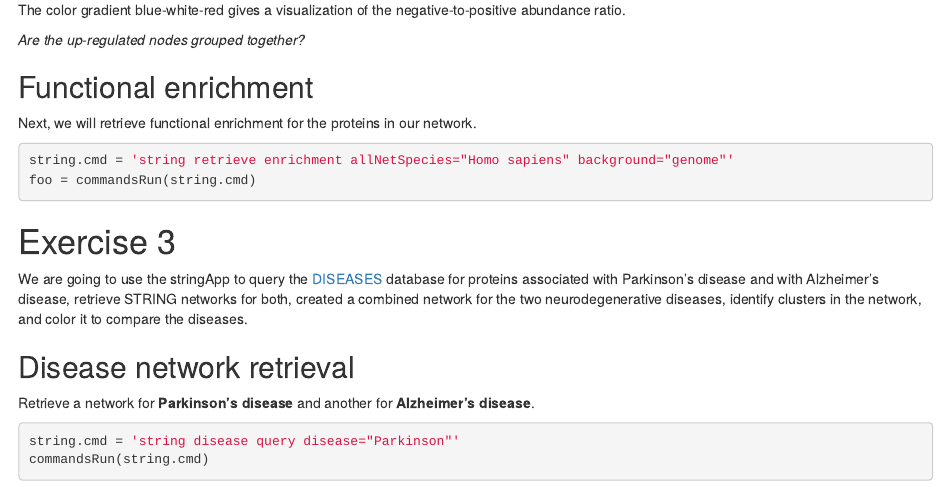
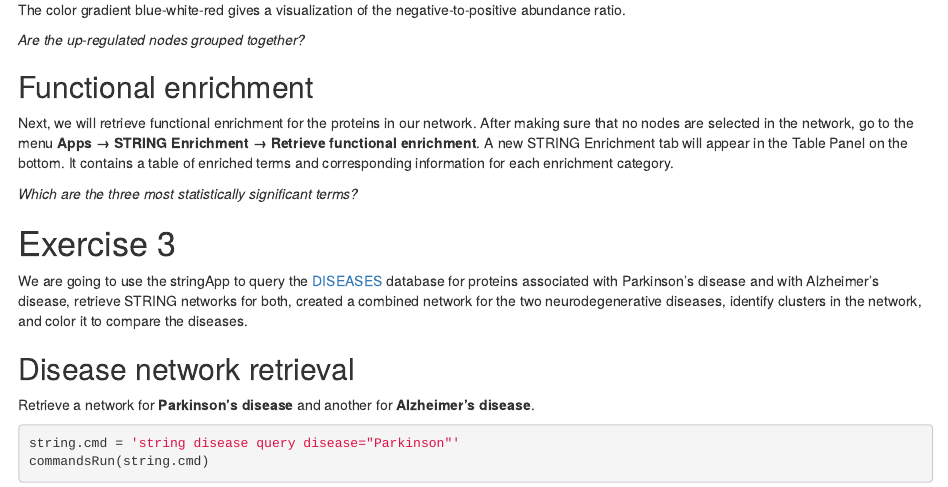
Before and after one commit to nrnb/gsod2019_kozo_nishida, an R Markdown document (stringApp.Rmd): the page in a window 1100 px wide, from 4630 px down. Rendered offline with R 4.5, knitr and Pandoc, with nearby package versions; drawn as R Markdown's standard HTML page in place of the format the file asks for.

Commit message:
Add "Functional enrichment" part1 to stringApp.Rmd

````diff
--- a/stringApp.Rmd
+++ b/stringApp.Rmd
@@ -281,11 +281,11 @@
 ## Functional enrichment
 
 Next, we will retrieve functional enrichment for the proteins in our network.
+After making sure that no nodes are selected in the network, go to the menu **Apps → STRING Enrichment → Retrieve functional enrichment**.
+A new STRING Enrichment tab will appear in the Table Panel on the bottom.
+It contains a table of enriched terms and corresponding information for each enrichment category.
 
-```{r}
-string.cmd = 'string retrieve enrichment allNetSpecies="Homo sapiens" background="genome"'
-foo = commandsRun(string.cmd)
-```
+*Which are the three most statistically significant terms?*
 
 
 # Exercise 3
````
